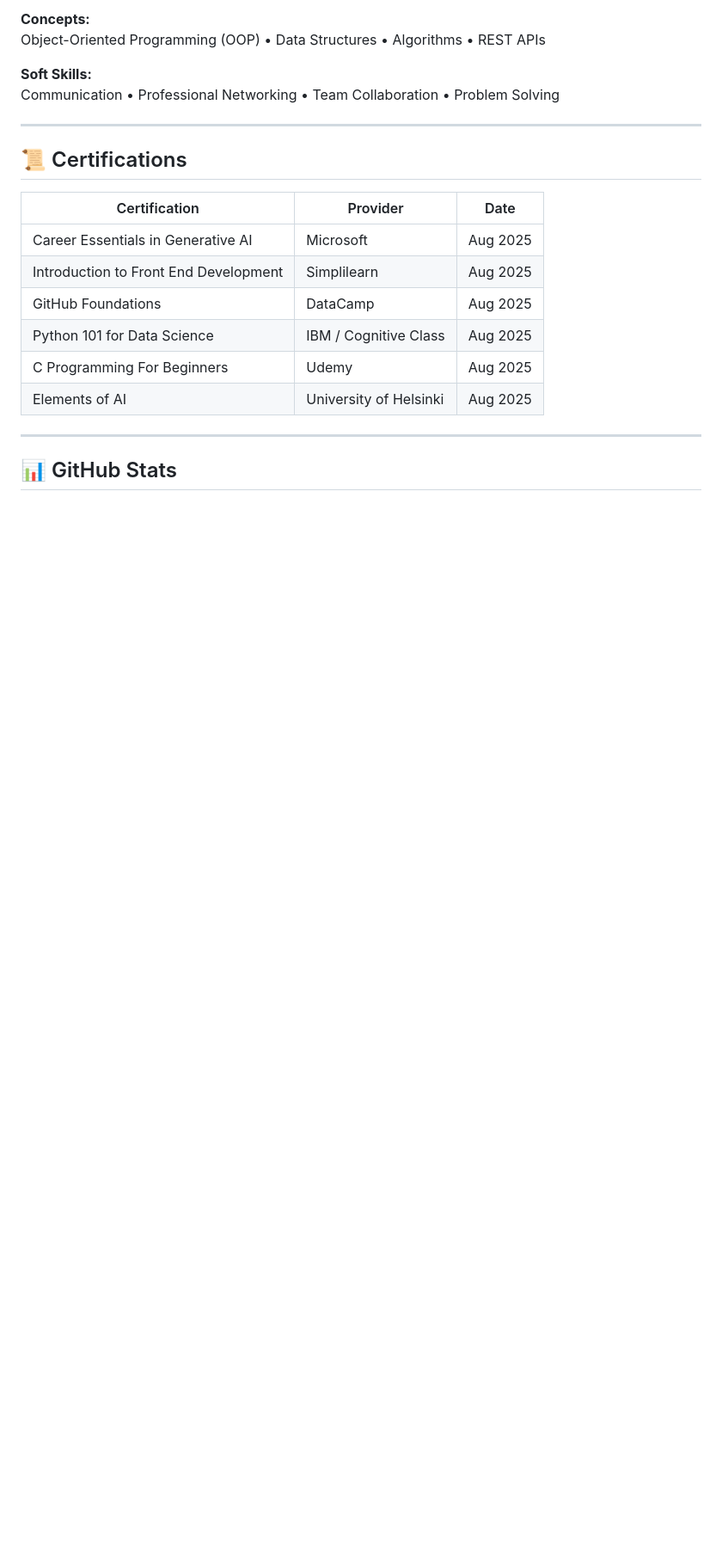
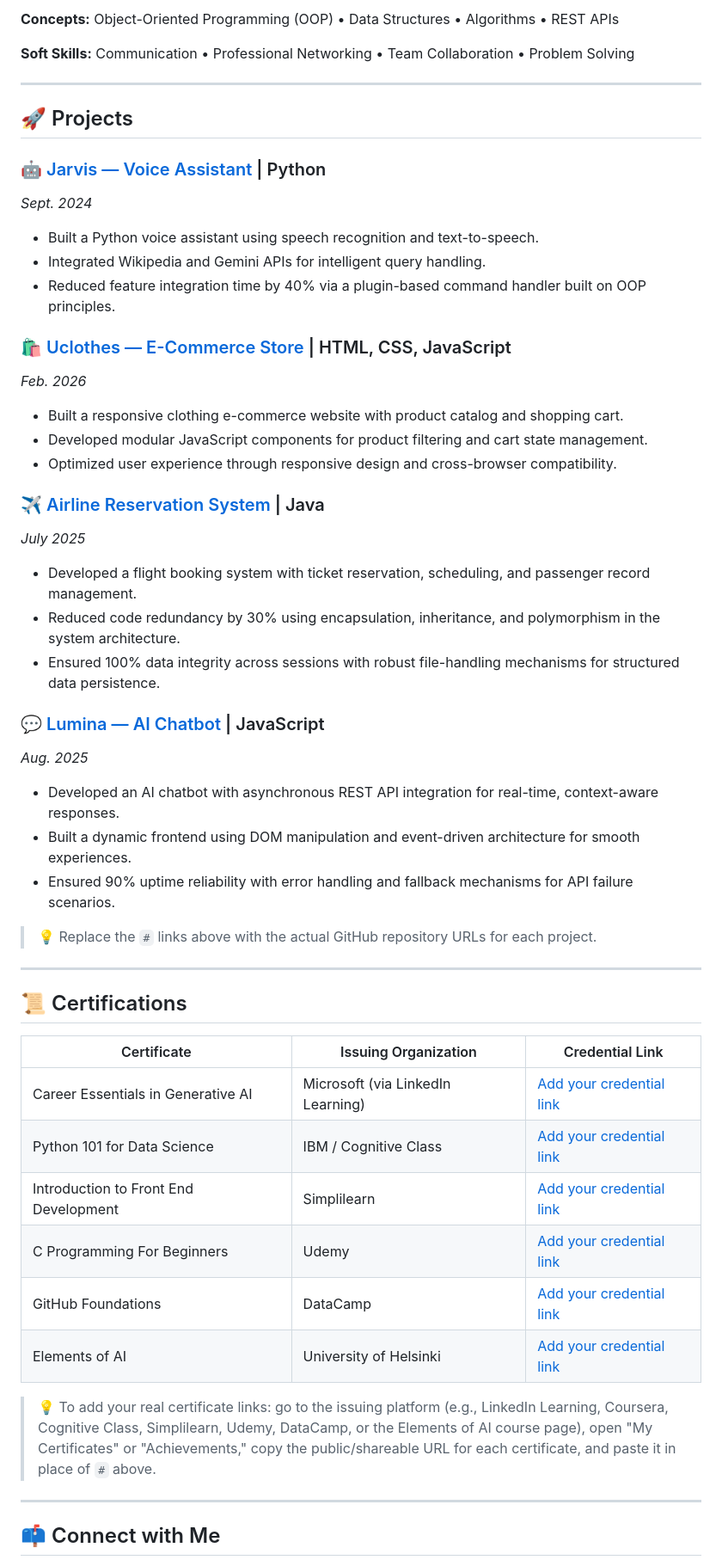
Before and after one commit to Salvador9111/Salvador9111, a Markdown page: README.md, the part around one of its changes. Shown at 86% size. Drawn GitHub-style; blank space fills up the shorter version.

```diff
--- a/README.md
+++ b/README.md
@@ -188,24 +137,54 @@ VS Code • Git • GitHub • Figma • Notion • Jira • Trello • Google A
 
-**Concepts:**
-Object-Oriented Programming (OOP) • Data Structures • Algorithms • REST APIs
+**Concepts:** Object-Oriented Programming (OOP) • Data Structures • Algorithms • REST APIs
 
-**Soft Skills:**
-Communication • Professional Networking • Team Collaboration • Problem Solving
+**Soft Skills:** Communication • Professional Networking • Team Collaboration • Problem Solving
+
+---
+
+## 🚀 Projects
+
+### 🤖 [Jarvis — Voice Assistant](#) | Python
+*Sept. 2024*
+- Built a Python voice assistant using speech recognition and text-to-speech.
+- Integrated Wikipedia and Gemini APIs for intelligent query handling.
+- Reduced feature integration time by 40% via a plugin-based command handler built on OOP principles.
+
+### 🛍️ [Uclothes — E-Commerce Store](#) | HTML, CSS, JavaScript
+*Feb. 2026*
+- Built a responsive clothing e-commerce website with product catalog and shopping cart.
+- Developed modular JavaScript components for product filtering and cart state management.
+- Optimized user experience through responsive design and cross-browser compatibility.
+
+### ✈️ [Airline Reservation System](#) | Java
+*July 2025*
+- Developed a flight booking system with ticket reservation, scheduling, and passenger record management.
+- Reduced code redundancy by 30% using encapsulation, inheritance, and polymorphism in the system architecture.
+- Ensured 100% data integrity across sessions with robust file-handling mechanisms for structured data persistence.
+
+### 💬 [Lumina — AI Chatbot](#) | JavaScript
+*Aug. 2025*
+- Developed an AI chatbot with asynchronous REST API integration for real-time, context-aware responses.
+- Built a dynamic frontend using DOM manipulation and event-driven architecture for smooth experiences.
+- Ensured 90% uptime reliability with error handling and fallback mechanisms for API failure scenarios.
+
+> 💡 Replace the `#` links above with the actual GitHub repository URLs for each project.
 
 ---
 
 ## 📜 Certifications
 
-| Certification | Provider | Date |
-|--------------|----------|------|
-| Career Essentials in Generative AI | Microsoft | Aug 2025 |
-| Introduction to Front End Development | Simplilearn | Aug 2025 |
-| GitHub Foundations | DataCamp | Aug 2025 |
-| Python 101 for Data Science | IBM / Cognitive Class | Aug 2025 |
-| C Programming For Beginners | Udemy | Aug 2025 |
-| Elements of AI | University of Helsinki | Aug 2025 |
+| Certificate | Issuing Organization | Credential Link |
+|---|---|---|
+| Career Essentials in Generative AI | Microsoft (via LinkedIn Learning) | [Add your credential link](#) |
+| Python 101 for Data Science | IBM / Cognitive Class | [Add your credential link](#) |
+| Introduction to Front End Development | Simplilearn | [Add your credential link](#) |
+| C Programming For Beginners | Udemy | [Add your credential link](#) |
+| GitHub Foundations | DataCamp | [Add your credential link](#) |
+| Elements of AI | University of Helsinki | [Add your credential link](#) |
+
+> 💡 To add your real certificate links: go to the issuing platform (e.g., LinkedIn Learning, Coursera, Cognitive Class, Simplilearn, Udemy, DataCamp, or the Elements of AI course page), open "My Certificates" or "Achievements," copy the public/shareable URL for each certificate, and paste it in place of `#` above.
 
 ---
 
-## 📊 GitHub Stats
+## 📫 Connect with Me
 
```
Also changed, not shown: other parts of README.md (+13 -62 lines).
